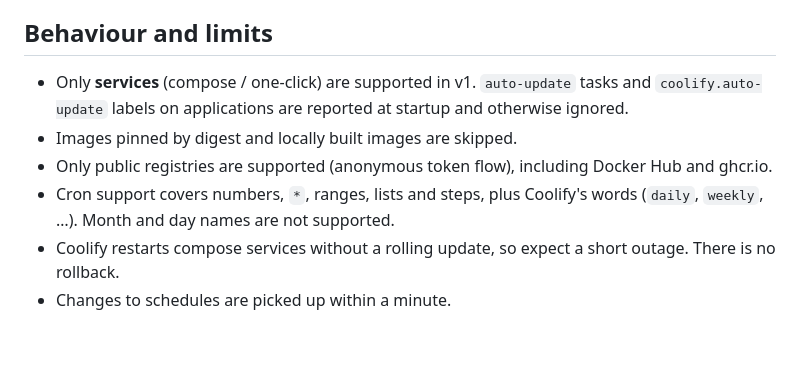
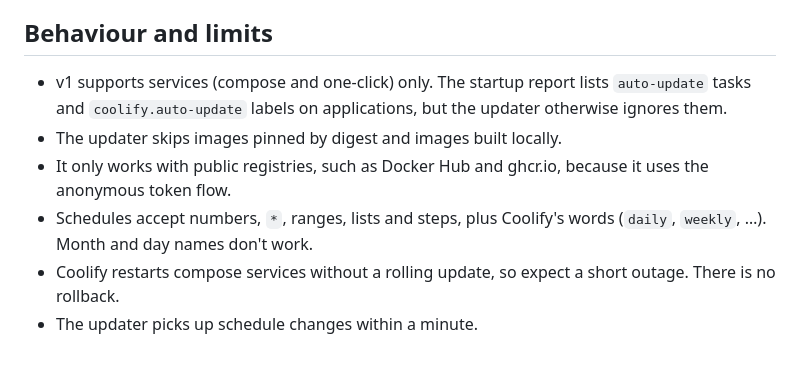
Before and after one commit to KimTholstorf/coolify-watchtower, a Markdown page: README.md, the part around the change printed below. GitHub-like rendering.

```diff
--- a/README.md
+++ b/README.md
@@ -38,9 +46,9 @@ Coolify-native image auto-updater. Coolify performs the update; this service onl
 
 ## Behaviour and limits
 
-- Only **services** (compose / one-click) are supported in v1. `auto-update` tasks and `coolify.auto-update` labels on applications are reported at startup and otherwise ignored.
-- Images pinned by digest and locally built images are skipped.
-- Only public registries are supported (anonymous token flow), including Docker Hub and ghcr.io.
-- Cron support covers numbers, `*`, ranges, lists and steps, plus Coolify's words (`daily`, `weekly`, …). Month and day names are not supported.
+- v1 supports services (compose and one-click) only. The startup report lists `auto-update` tasks and `coolify.auto-update` labels on applications, but the updater otherwise ignores them.
+- The updater skips images pinned by digest and images built locally.
+- It only works with public registries, such as Docker Hub and ghcr.io, because it uses the anonymous token flow.
+- Schedules accept numbers, `*`, ranges, lists and steps, plus Coolify's words (`daily`, `weekly`, …). Month and day names don't work.
 - Coolify restarts compose services without a rolling update, so expect a short outage. There is no rollback.
-- Changes to schedules are picked up within a minute.
+- The updater picks up schedule changes within a minute.
```
Also changed, not shown: other parts of README.md (+28 -20 lines), CLAUDE.md (+2 -1 lines), assets/logo-icon.png (added), 5 other files.
